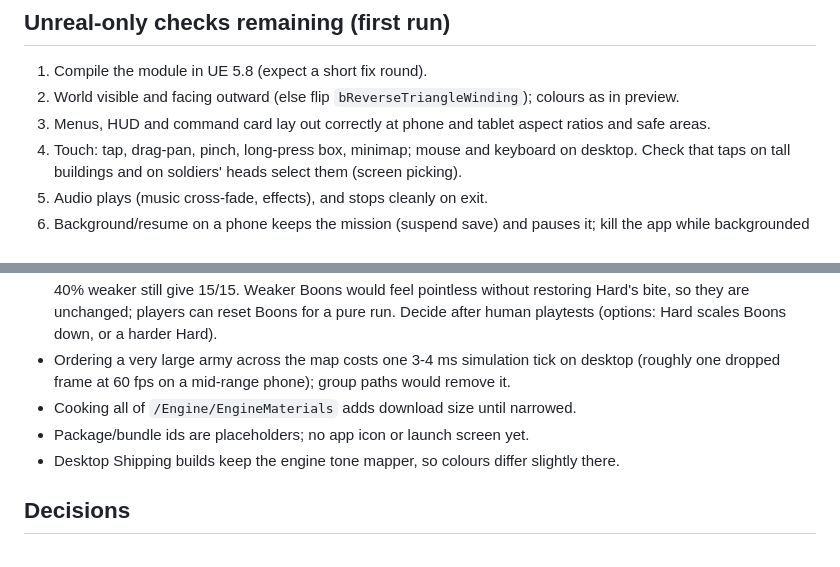
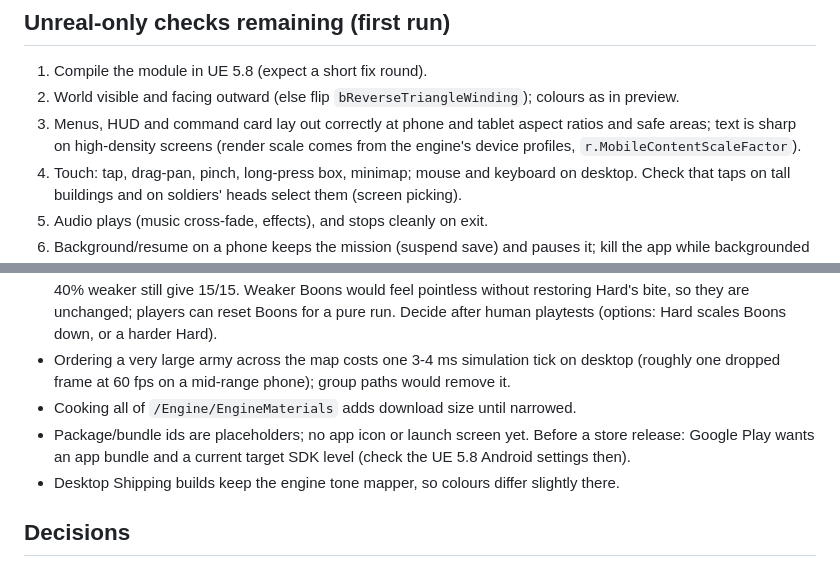
Before and after one commit to papagos2/Game, a Markdown page: PROJECT_STATUS.md, 2 parts joined by grey strips. Drawn GitHub-style.

Commit message:
Status: first-run check for text sharpness; store release notes
Co-Authored-By: Claude Opus 5.5 <noreply@anthropic.com>
Claude-Session: https://claude.ai/code/session_012tbs4SR4pVSPwBtKD5vAR3

```diff
--- a/PROJECT_STATUS.md
+++ b/PROJECT_STATUS.md
@@ -100,7 +100,9 @@ _Last updated: 2026-09-28 - stage: polish and hardening before the first build i
 ## Unreal-only checks remaining (first run)
 1. Compile the module in UE 5.8 (expect a short fix round).
 2. World visible and facing outward (else flip `bReverseTriangleWinding`); colours as in preview.
-3. Menus, HUD and command card lay out correctly at phone and tablet aspect ratios and safe areas.
+3. Menus, HUD and command card lay out correctly at phone and tablet aspect ratios and safe areas;
+   text is sharp on high-density screens (render scale comes from the engine's device profiles,
+   `r.MobileContentScaleFactor`).
 4. Touch: tap, drag-pan, pinch, long-press box, minimap; mouse and keyboard on desktop. Check
    that taps on tall buildings and on soldiers' heads select them (screen picking).
 5. Audio plays (music cross-fade, effects), and stops cleanly on exit.
@@ -123,7 +125,9 @@ _Last updated: 2026-09-28 - stage: polish and hardening before the first build i
 - Ordering a very large army across the map costs one 3-4 ms simulation tick on desktop
   (roughly one dropped frame at 60 fps on a mid-range phone); group paths would remove it.
 - Cooking all of `/Engine/EngineMaterials` adds download size until narrowed.
-- Package/bundle ids are placeholders; no app icon or launch screen yet.
+- Package/bundle ids are placeholders; no app icon or launch screen yet. Before a store release:
+  Google Play wants an app bundle and a current target SDK level (check the UE 5.8 Android
+  settings then).
 - Desktop Shipping builds keep the engine tone mapper, so colours differ slightly there.
 
 ## Decisions
```
